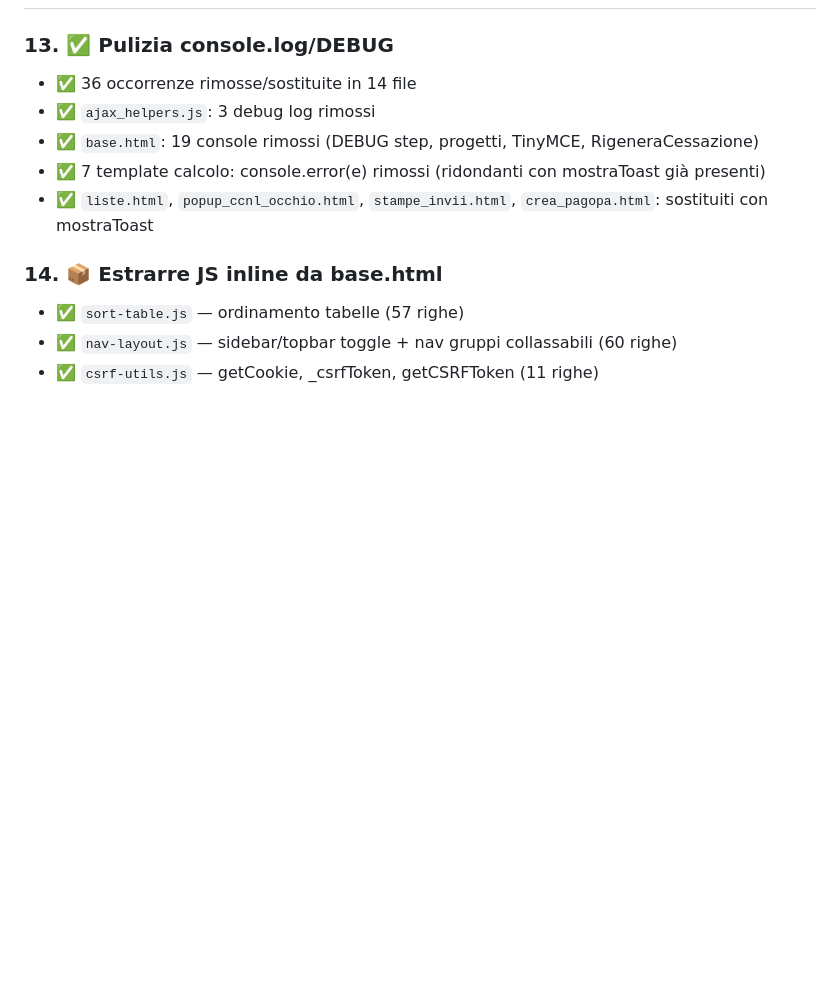
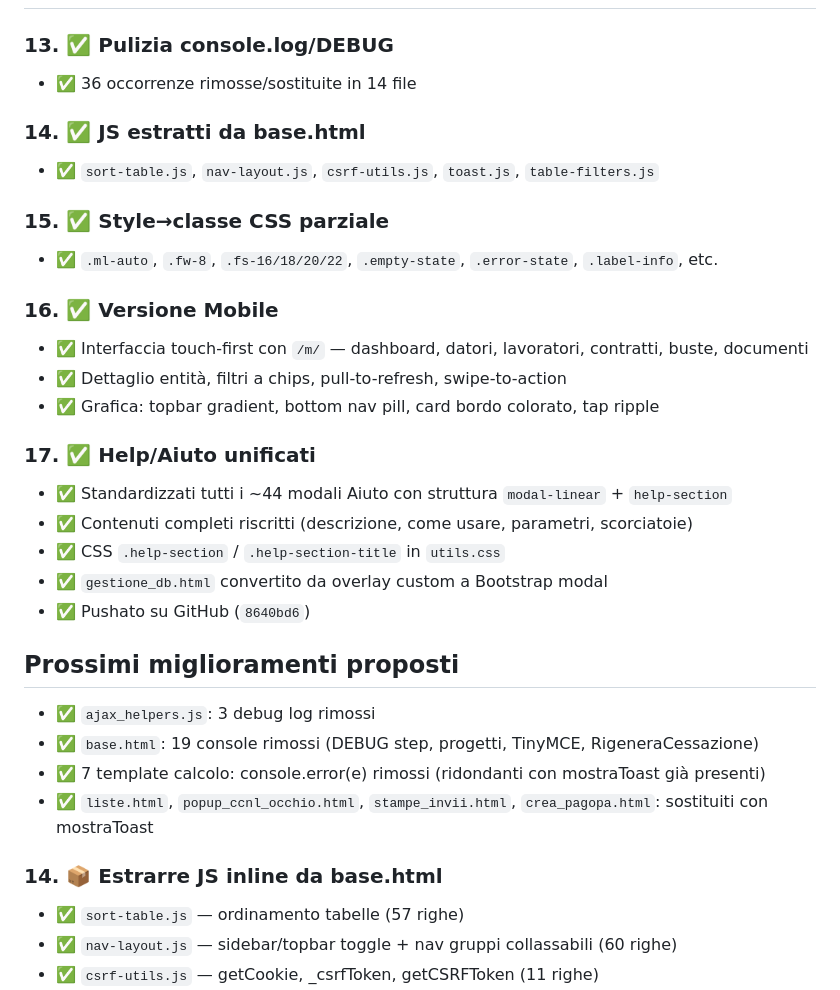
Before and after one commit to Tarusky80/gestione-colf, a Markdown page: AGENTS.md, the part around the change. Rendered like a GitHub page; blank space fills up the shorter version.

Commit message:
docs: AGENTS.md aggiornato con help modali e mobile

```diff
--- a/AGENTS.md
+++ b/AGENTS.md
@@ -90,6 +90,26 @@
 
 ### 13. ✅ Pulizia console.log/DEBUG
 - ✅ 36 occorrenze rimosse/sostituite in 14 file
+
+### 14. ✅ JS estratti da base.html
+- ✅ `sort-table.js`, `nav-layout.js`, `csrf-utils.js`, `toast.js`, `table-filters.js`
+
+### 15. ✅ Style→classe CSS parziale
+- ✅ `.ml-auto`, `.fw-8`, `.fs-16/18/20/22`, `.empty-state`, `.error-state`, `.label-info`, etc.
+
+### 16. ✅ Versione Mobile
+- ✅ Interfaccia touch-first con `/m/` — dashboard, datori, lavoratori, contratti, buste, documenti
+- ✅ Dettaglio entità, filtri a chips, pull-to-refresh, swipe-to-action
+- ✅ Grafica: topbar gradient, bottom nav pill, card bordo colorato, tap ripple
+
+### 17. ✅ Help/Aiuto unificati
+- ✅ Standardizzati tutti i ~44 modali Aiuto con struttura `modal-linear` + `help-section`
+- ✅ Contenuti completi riscritti (descrizione, come usare, parametri, scorciatoie)
+- ✅ CSS `.help-section` / `.help-section-title` in `utils.css`
+- ✅ `gestione_db.html` convertito da overlay custom a Bootstrap modal
+- ✅ Pushato su GitHub (`8640bd6`)
+
+## Prossimi miglioramenti proposti
 - ✅ `ajax_helpers.js`: 3 debug log rimossi
 - ✅ `base.html`: 19 console rimossi (DEBUG step, progetti, TinyMCE, RigeneraCessazione)
 - ✅ 7 template calcolo: console.error(e) rimossi (ridondanti con mostraToast già presenti)
```
